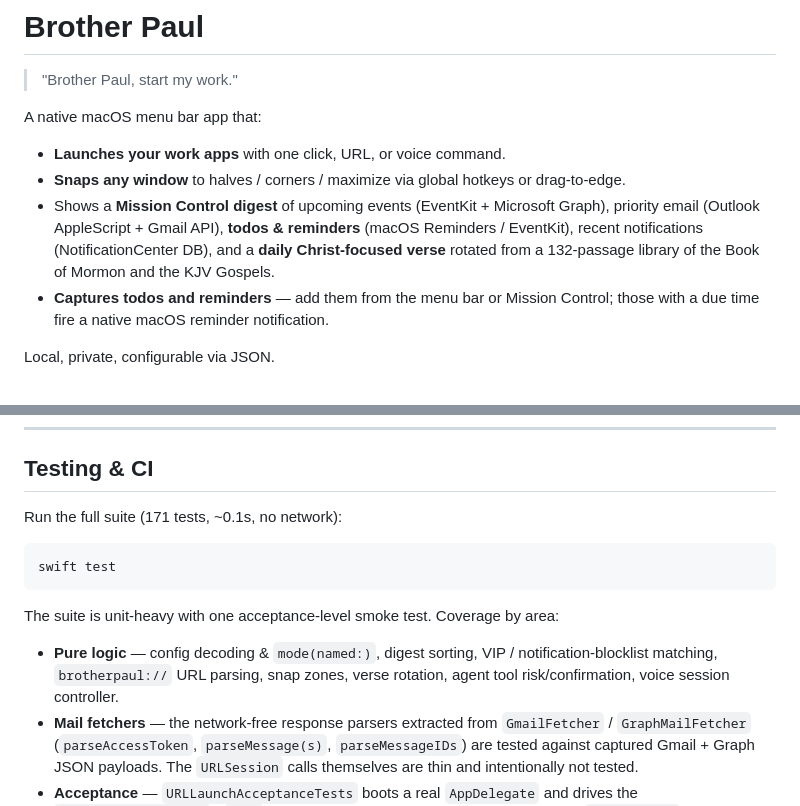
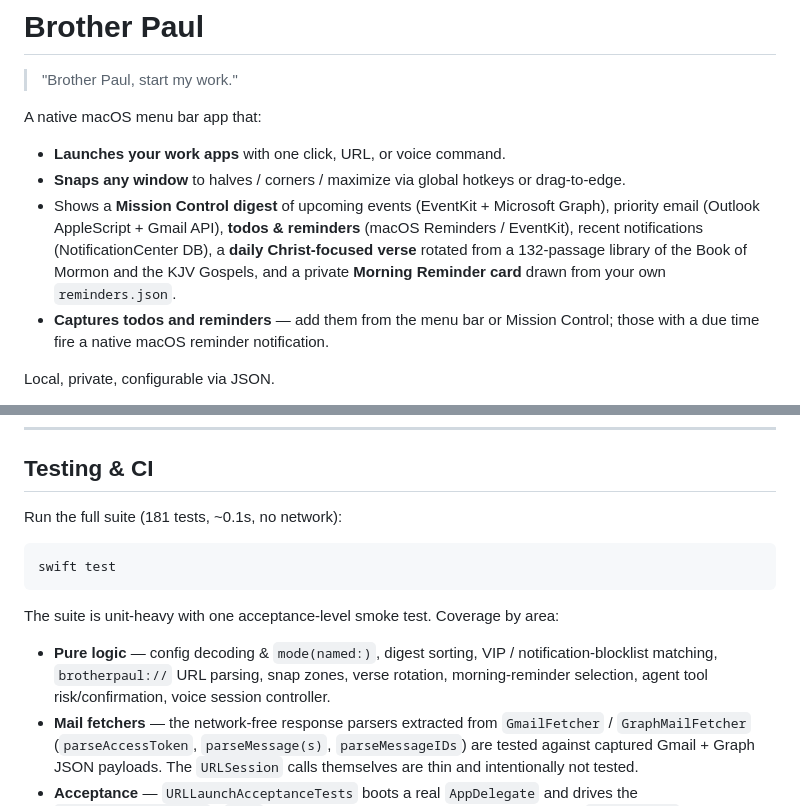
Before and after one commit to ssoward/utils, a Markdown page: brp/README.md, 2 parts joined by grey strips. GitHub-like rendering.

Commit message:
docs(brp): reconcile docs after Morning Reminder + EventKit reminders merge
Fix stale test count (171→181), add Morning Reminder card to the README
feature list and test coverage notes, and point USER_GUIDE install steps
at the launch-at-login script.

Co-Authored-By: Claude Fable 5 <noreply@anthropic.com>

````diff
--- a/brp/README.md
+++ b/brp/README.md
@@ -10,8 +10,9 @@ A native macOS menu bar app that:
 - Shows a **Mission Control digest** of upcoming events (EventKit +
   Microsoft Graph), priority email (Outlook AppleScript + Gmail API),
   **todos & reminders** (macOS Reminders / EventKit), recent notifications
-  (NotificationCenter DB), and a **daily Christ-focused verse** rotated from
-  a 132-passage library of the Book of Mormon and the KJV Gospels.
+  (NotificationCenter DB), a **daily Christ-focused verse** rotated from
+  a 132-passage library of the Book of Mormon and the KJV Gospels, and a
+  private **Morning Reminder card** drawn from your own `reminders.json`.
 - **Captures todos and reminders** — add them from the menu bar or Mission
   Control; those with a due time fire a native macOS reminder notification.
 
@@ -479,7 +480,7 @@ brpaul/
 
 ## Testing & CI
 
-Run the full suite (171 tests, ~0.1s, no network):
+Run the full suite (181 tests, ~0.1s, no network):
 
 ```bash
 swift test
@@ -489,7 +490,8 @@ The suite is unit-heavy with one acceptance-level smoke test. Coverage by area:
 
 - **Pure logic** — config decoding & `mode(named:)`, digest sorting, VIP /
   notification-blocklist matching, `brotherpaul://` URL parsing, snap zones,
-  verse rotation, agent tool risk/confirmation, voice session controller.
+  verse rotation, morning-reminder selection, agent tool risk/confirmation,
+  voice session controller.
 - **Mail fetchers** — the network-free response parsers extracted from
   `GmailFetcher` / `GraphMailFetcher` (`parseAccessToken`, `parseMessage(s)`,
   `parseMessageIDs`) are tested against captured Gmail + Graph JSON payloads.
````
Also changed, not shown: brp/USER_GUIDE.md (+4 -0 lines).
